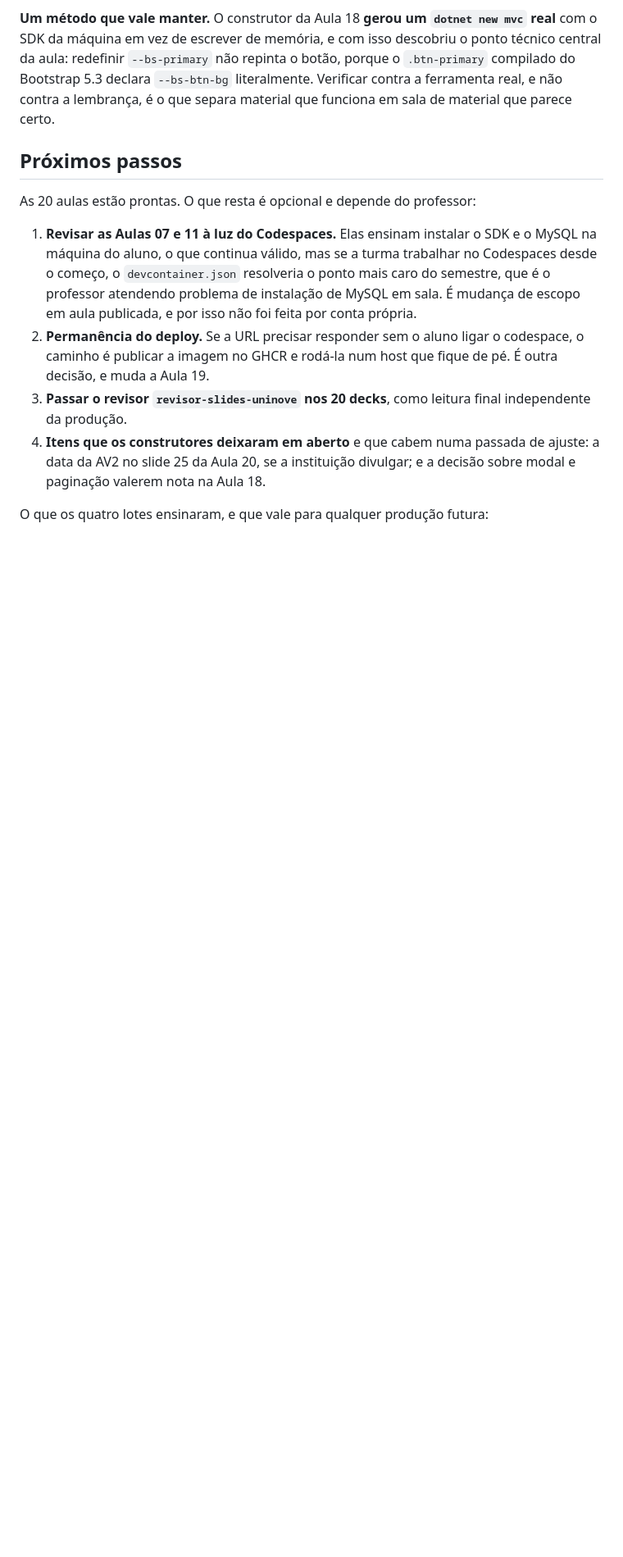
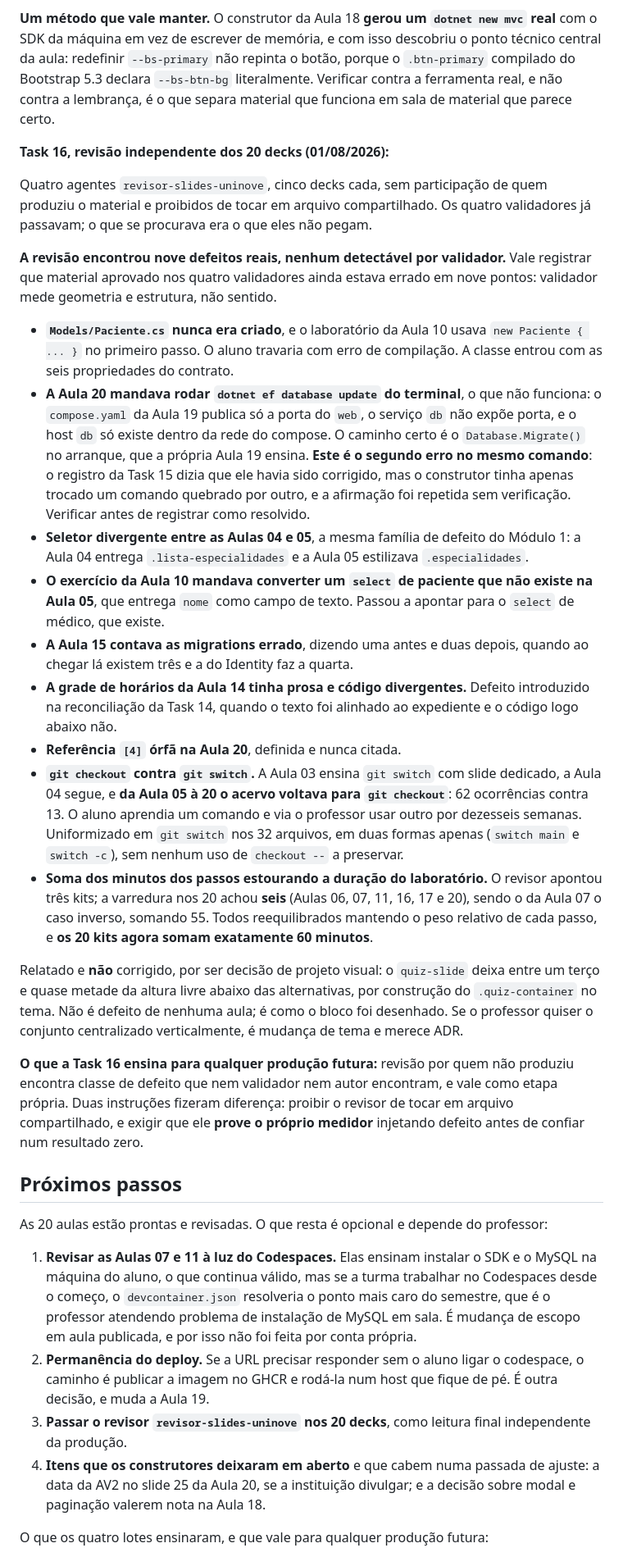
Before and after one commit to josercf/uninove-2026-2-desenvolvimento-web, a Markdown page: docs/ANDAMENTO.md, the part around one of its changes. Shown at 82% size. Drawn GitHub-style; blank space fills up the shorter version.

Commit message:
docs(andamento): registra a revisão independente dos 20 decks
Task 16. Registra os nove defeitos, o que cada um quebraria, e duas lições de
método.

A primeira é sobre verificação: o registro da Task 15 dizia que o comando de
migration da Aula 20 tinha sido corrigido, mas o construtor apenas trocara um
comando quebrado por outro, e a afirmação foi repetida sem conferir. Verificar
antes de registrar como resolvido.

A segunda é sobre a revisão em si: leitura por quem não produziu encontra
classe de defeito que nem validador nem autor encontram, e vale como etapa
própria. Duas instruções fizeram diferença, e ficam registradas para repetir:
proibir o revisor de tocar em arquivo compartilhado, e exigir que ele prove o
próprio medidor injetando defeito antes de confiar num resultado zero.

Fica relatado e não corrigido, por ser decisão de projeto visual, o vazio de um
terço a metade da altura abaixo das alternativas do quiz-slide, que vem da
construção do .quiz-container no tema. Se o professor quiser o bloco
centralizado verticalmente, é mudança de tema e merece ADR.

Co-Authored-By: Claude Opus 5 <noreply@anthropic.com>

```diff
--- a/docs/ANDAMENTO.md
+++ b/docs/ANDAMENTO.md
@@ -350,9 +350,67 @@ não repinta o botão, porque o `.btn-primary` compilado do Bootstrap 5.3 declar
 lembrança, é o que separa material que funciona em sala de material que parece
 certo.
 
+**Task 16, revisão independente dos 20 decks (01/08/2026):**
+
+Quatro agentes `revisor-slides-uninove`, cinco decks cada, sem participação de
+quem produziu o material e proibidos de tocar em arquivo compartilhado. Os
+quatro validadores já passavam; o que se procurava era o que eles não pegam.
+
+**A revisão encontrou nove defeitos reais, nenhum detectável por validador.**
+Vale registrar que material aprovado nos quatro validadores ainda estava errado
+em nove pontos: validador mede geometria e estrutura, não sentido.
+
+- **`Models/Paciente.cs` nunca era criado**, e o laboratório da Aula 10 usava
+  `new Paciente { ... }` no primeiro passo. O aluno travaria com erro de
+  compilação. A classe entrou com as seis propriedades do contrato.
+- **A Aula 20 mandava rodar `dotnet ef database update` do terminal**, o que
+  não funciona: o `compose.yaml` da Aula 19 publica só a porta do `web`, o
+  serviço `db` não expõe porta, e o host `db` só existe dentro da rede do
+  compose. O caminho certo é o `Database.Migrate()` no arranque, que a própria
+  Aula 19 ensina. **Este é o segundo erro no mesmo comando**: o registro da
+  Task 15 dizia que ele havia sido corrigido, mas o construtor tinha apenas
+  trocado um comando quebrado por outro, e a afirmação foi repetida sem
+  verificação. Verificar antes de registrar como resolvido.
+- **Seletor divergente entre as Aulas 04 e 05**, a mesma família de defeito do
+  Módulo 1: a Aula 04 entrega `.lista-especialidades` e a Aula 05 estilizava
+  `.especialidades`.
+- **O exercício da Aula 10 mandava converter um `select` de paciente que não
+  existe na Aula 05**, que entrega `nome` como campo de texto. Passou a apontar
+  para o `select` de médico, que existe.
+- **A Aula 15 contava as migrations errado**, dizendo uma antes e duas depois,
+  quando ao chegar lá existem três e a do Identity faz a quarta.
+- **A grade de horários da Aula 14 tinha prosa e código divergentes.** Defeito
+  introduzido na reconciliação da Task 14, quando o texto foi alinhado ao
+  expediente e o código logo abaixo não.
+- **Referência `[4]` órfã na Aula 20**, definida e nunca citada.
+- **`git checkout` contra `git switch`.** A Aula 03 ensina `git switch` com
+  slide dedicado, a Aula 04 segue, e **da Aula 05 à 20 o acervo voltava para
+  `git checkout`**: 62 ocorrências contra 13. O aluno aprendia um comando e via
+  o professor usar outro por dezesseis semanas. Uniformizado em `git switch`
+  nos 32 arquivos, em duas formas apenas (`switch main` e `switch -c`), sem
+  nenhum uso de `checkout --` a preservar.
+- **Soma dos minutos dos passos estourando a duração do laboratório.** O
+  revisor apontou três kits; a varredura nos 20 achou **seis** (Aulas 06, 07,
+  11, 16, 17 e 20), sendo o da Aula 07 o caso inverso, somando 55. Todos
+  reequilibrados mantendo o peso relativo de cada passo, e **os 20 kits agora
+  somam exatamente 60 minutos**.
+
+Relatado e **não** corrigido, por ser decisão de projeto visual: o
+`quiz-slide` deixa entre um terço e quase metade da altura livre abaixo das
+alternativas, por construção do `.quiz-container` no tema. Não é defeito de
+nenhuma aula; é como o bloco foi desenhado. Se o professor quiser o conjunto
+centralizado verticalmente, é mudança de tema e merece ADR.
+
+**O que a Task 16 ensina para qualquer produção futura:** revisão por quem não
+produziu encontra classe de defeito que nem validador nem autor encontram, e
+vale como etapa própria. Duas instruções fizeram diferença: proibir o revisor
+de tocar em arquivo compartilhado, e exigir que ele **prove o próprio medidor**
+injetando defeito antes de confiar num resultado zero.
+
 ## Próximos passos
 
-As 20 aulas estão prontas. O que resta é opcional e depende do professor:
+As 20 aulas estão prontas e revisadas. O que resta é opcional e depende do
+professor:
 
 1. **Revisar as Aulas 07 e 11 à luz do Codespaces.** Elas ensinam instalar o
    SDK e o MySQL na máquina do aluno, o que continua válido, mas se a turma
```
Also changed, not shown: other parts of docs/ANDAMENTO.md (+1 -1 lines).
